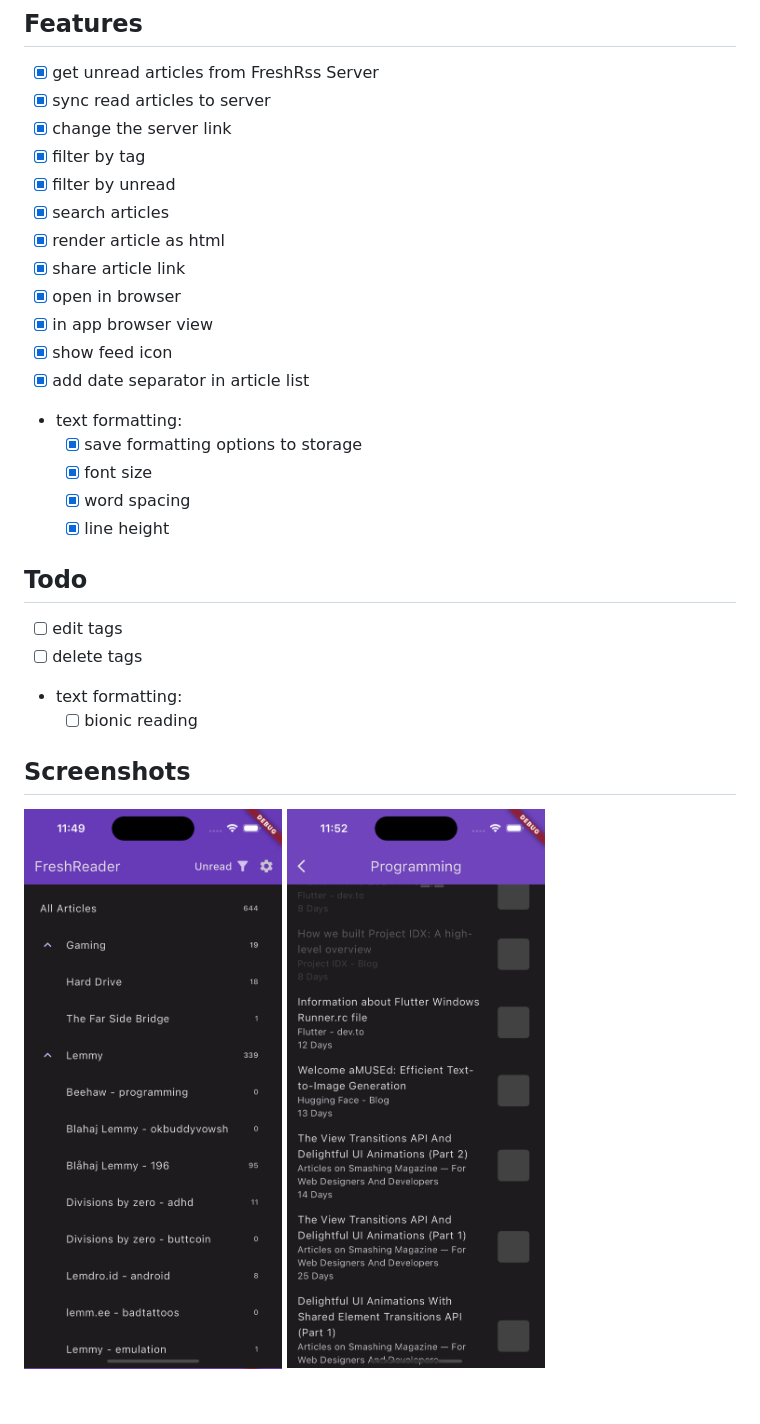
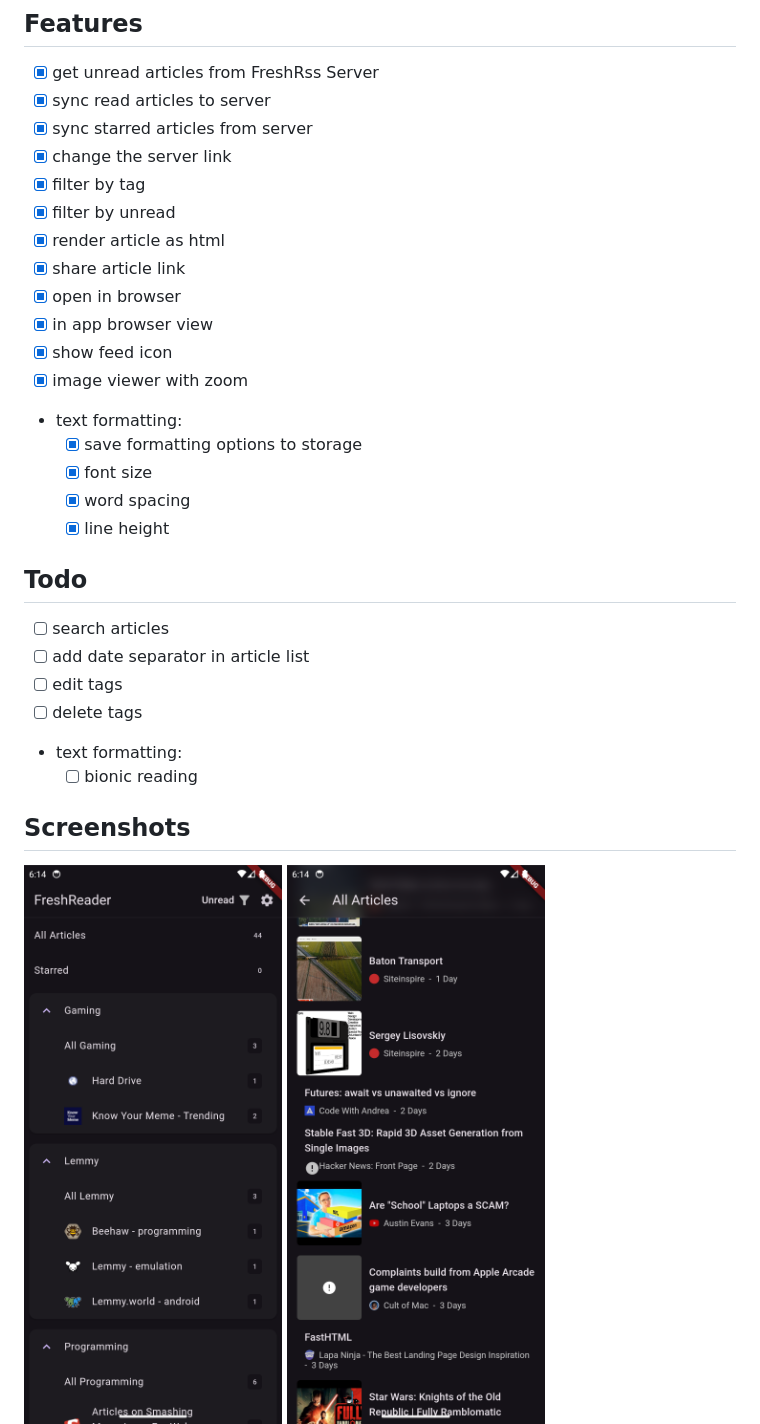
Before and after one commit to HassanAliKadhem/fresh_reader, a Markdown page: README.md, the part around the change. Drawn GitHub-style; pictures changed too: SimulatorArticle.png, SimulatorHome.png, SimulatorList.png; blank space fills up the shorter version.

Commit message:
updated AGP and added starred
new image viewer
upgraded packages
updated readme images

```diff
--- a/README.md
+++ b/README.md
@@ -5,16 +5,16 @@ An opinionated client for FreshRss (not affiliated) made just for me. but you ca
 ## Features
 - [x] get unread articles from FreshRss Server
 - [x] sync read articles to server
+- [x] sync starred articles from server
 - [x] change the server link
 - [x] filter by tag
 - [x] filter by unread
-- [X] search articles
 - [x] render article as html
 - [x] share article link
 - [x] open in browser
 - [x] in app browser view
 - [x] show feed icon
-- [x] add date separator in article list
+- [x] image viewer with zoom
 - text formatting:
     - [x] save formatting options to storage
     - [x] font size
@@ -22,6 +22,8 @@ An opinionated client for FreshRss (not affiliated) made just for me. but you ca
     - [x] line height
 
 ## Todo
+- [ ] search articles
+- [ ] add date separator in article list
 - [ ] edit tags
 - [ ] delete tags
 - text formatting:
```
Also changed, not shown: 9 other files.
